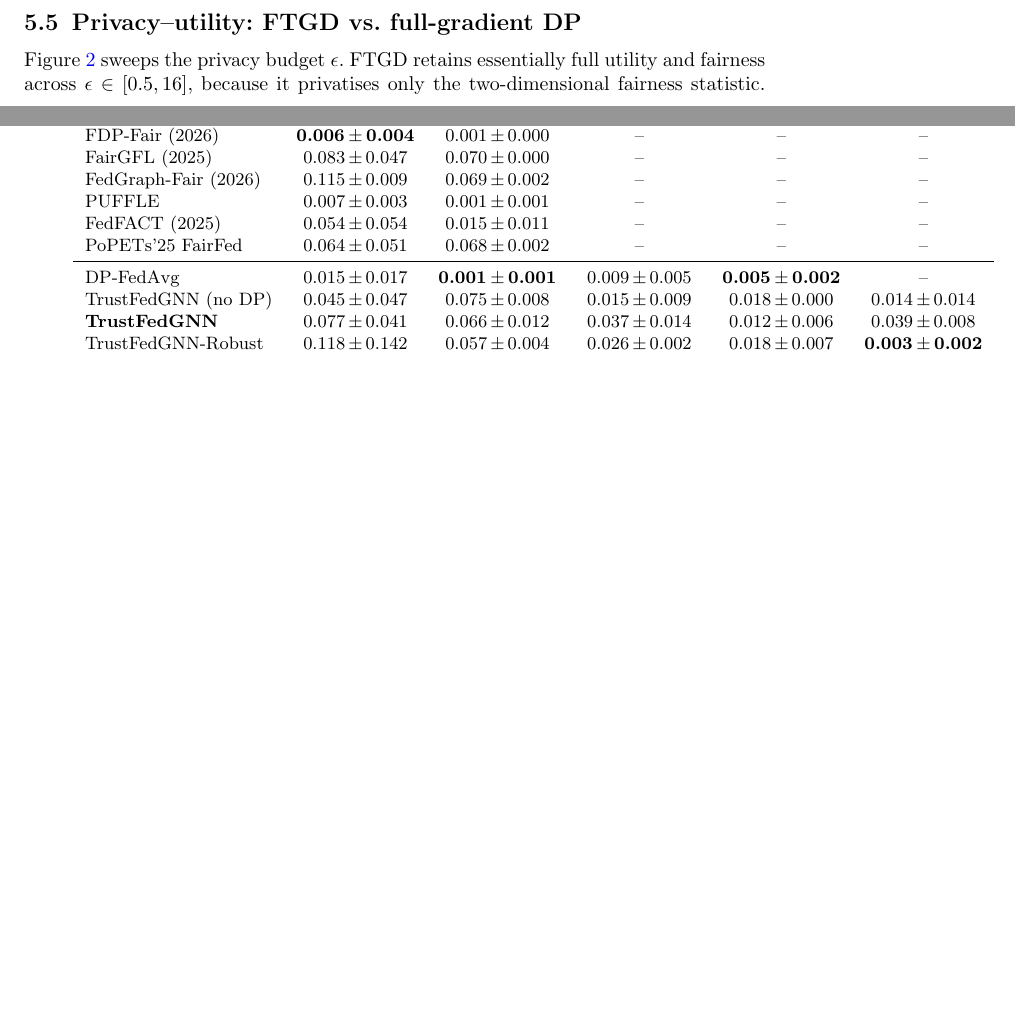
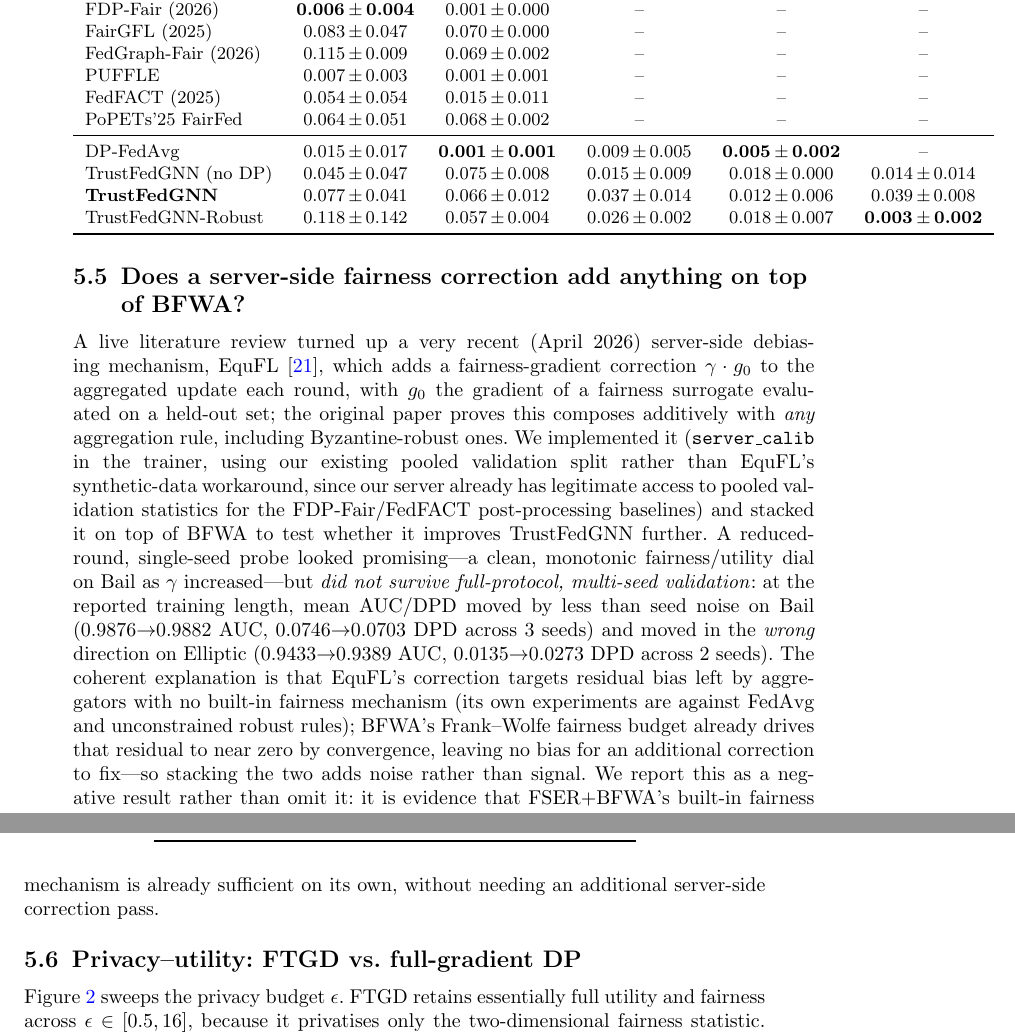
Before and after one commit to vinhqdang/FedFairGNN, a LaTeX paper (manuscript/main.tex, which reads manuscript/sections/05_experiments.tex): two parts of pages 15 and 16 of 30 before the commit and two parts of pages 16 and 17 of 31 after it, joined at a grey line, cut so that both start at the same text, the shorter picture padded with empty space. Compiled offline with pdfLaTeX.

Commit message:
docs(manuscript): report EquFL server-calibration investigation as an honest negative result
Full multi-seed, full-protocol validation of the EquFL mechanism (committed
previously in 5654691) shows it does NOT improve TrustFedGNN: on Bail, the
effect is within seed noise (AUC 0.9876->0.9882, DPD 0.0746->0.0703 across 3
seeds); on Elliptic it moves the wrong way (AUC 0.9433->0.9389, DPD
0.0135->0.0273 across 2 seeds). A reduced-round single-seed probe had looked
promising but did not survive proper validation -- the same trap the earlier
tau/lambda hyperparameter search caught, now confirmed for an actual
algorithmic addition rather than a hyperparameter.

Report this honestly in a new Section 5.4 subsection rather than omit it:
BFWA's Frank-Wolfe fairness budget already drives residual bias to near zero
by convergence, so EquFL's correction -- designed for aggregators with no
built-in fairness mechanism -- has nothing left to fix and only adds noise.
This is evidence FSER+BFWA is sufficient on its own. Cites Yu et al. 2026
(arXiv:2601.05352) in related work and the new subsection.

```diff
--- a/manuscript/sections/05_experiments.tex
+++ b/manuscript/sections/05_experiments.tex
@@ -211,6 +211,34 @@ that the client-side (FSER) and server-side (BFWA) mechanisms are complementary.
 \input{tables/ablation.tex}
 \end{table}
 
+\subsection{Does a server-side fairness correction add anything on top of BFWA?}
+\label{sec:exp-equfl}
+A live literature review turned up a very recent (April 2026) server-side
+debiasing mechanism, EquFL \cite{yu2026equfl}, which adds a fairness-gradient
+correction $\gamma\cdot g_0$ to the aggregated update each round, with $g_0$
+the gradient of a fairness surrogate evaluated on a held-out set; the original
+paper proves this composes additively with \emph{any} aggregation rule,
+including Byzantine-robust ones. We implemented it (\texttt{server\_calib} in
+the trainer, using our existing pooled validation split rather than EquFL's
+synthetic-data workaround, since our server already has legitimate access to
+pooled validation statistics for the FDP-Fair/FedFACT post-processing
+baselines) and stacked it on top of BFWA to test whether it improves
+TrustFedGNN further. A reduced-round, single-seed probe looked promising---a
+clean, monotonic fairness/utility dial on Bail as $\gamma$ increased---but
+\emph{did not survive full-protocol, multi-seed validation}: at the reported
+training length, mean AUC/DPD moved by less than seed noise on Bail
+($0.9876{\to}0.9882$ AUC, $0.0746{\to}0.0703$ DPD across 3 seeds) and moved in
+the \emph{wrong} direction on Elliptic ($0.9433{\to}0.9389$ AUC,
+$0.0135{\to}0.0273$ DPD across 2 seeds). The coherent explanation is that
+EquFL's correction targets residual bias left by aggregators with no built-in
+fairness mechanism (its own experiments are against FedAvg and unconstrained
+robust rules); BFWA's Frank--Wolfe fairness budget already drives that
+residual to near zero by convergence, leaving no bias for an additional
+correction to fix---so stacking the two adds noise rather than signal. We
+report this as a negative result rather than omit it: it is evidence that
+FSER+BFWA's built-in fairness mechanism is already sufficient on its own,
+without needing an additional server-side correction pass.
+
 \subsection{Privacy--utility: FTGD vs.\ full-gradient DP}
 \label{sec:exp-privacy}
 Figure~\ref{fig:privacy} sweeps the privacy budget $\epsilon$. FTGD retains
```
Also changed, not shown: manuscript/ref.bib (+5 -0 lines), manuscript/sections/02_related_work.tex (+5 -2 lines), manuscript/main.pdf.
